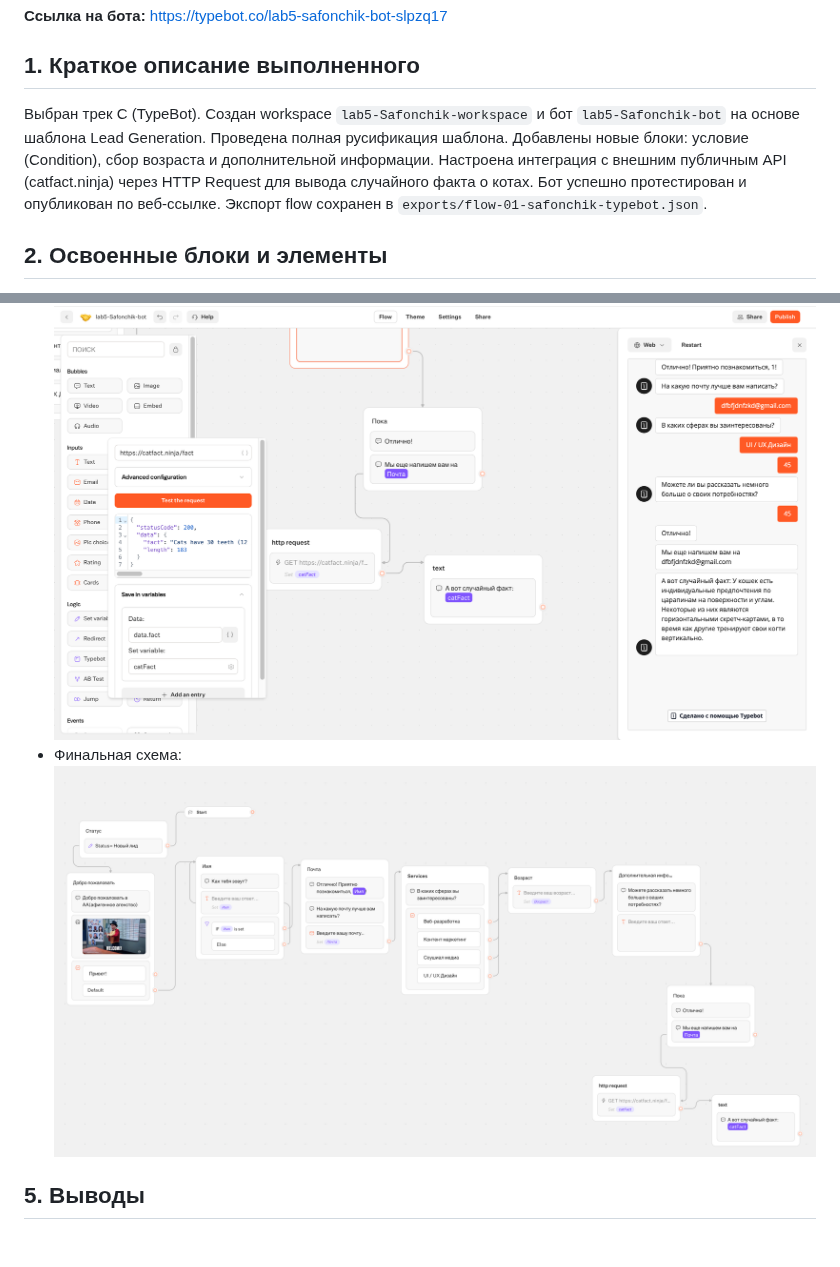
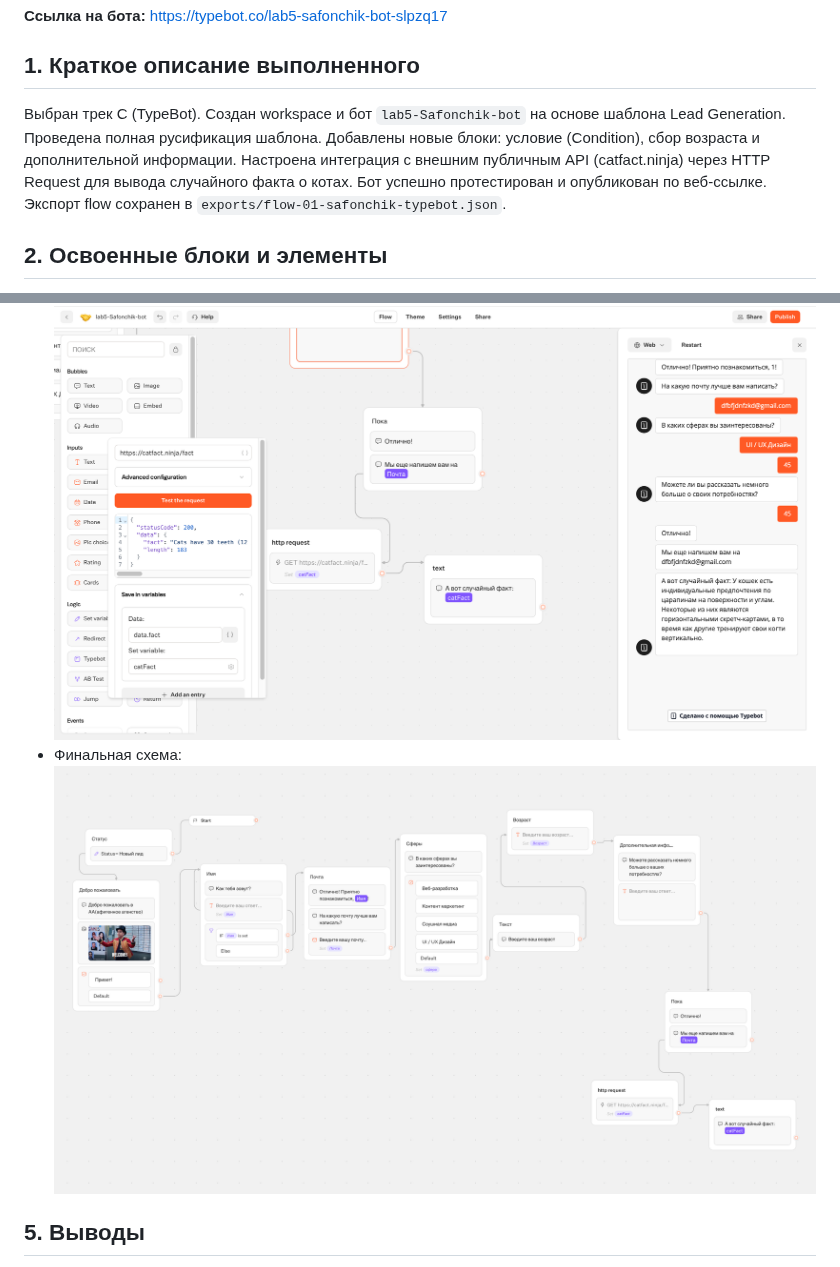
Before and after one commit to michaellix/visual-programming-labs-Safonchik, a Markdown page: lab5/docs/report.md, 2 parts joined by grey strips. GitHub-like rendering; pictures changed too: lab5/screenshots/final.png (deleted), lab5/screenshots/finalversion.png (added); blank space fills up the shorter version.

Commit message:
fixed report

```diff
--- a/lab5/docs/report.md
+++ b/lab5/docs/report.md
@@ -3,7 +3,7 @@
 **Ссылка на бота:** https://typebot.co/lab5-safonchik-bot-slpzq17
 
 ## 1. Краткое описание выполненного
-Выбран трек C (TypeBot). Создан workspace `lab5-Safonchik-workspace` и бот `lab5-Safonchik-bot` на основе шаблона Lead Generation. Проведена полная русификация шаблона. Добавлены новые блоки: условие (Condition), сбор возраста и дополнительной информации. Настроена интеграция с внешним публичным API (catfact.ninja) через HTTP Request для вывода случайного факта о котах. Бот успешно протестирован и опубликован по веб-ссылке. Экспорт flow сохранен в `exports/flow-01-safonchik-typebot.json`.
+Выбран трек C (TypeBot). Создан workspace и бот `lab5-Safonchik-bot` на основе шаблона Lead Generation. Проведена полная русификация шаблона. Добавлены новые блоки: условие (Condition), сбор возраста и дополнительной информации. Настроена интеграция с внешним публичным API (catfact.ninja) через HTTP Request для вывода случайного факта о котах. Бот успешно протестирован и опубликован по веб-ссылке. Экспорт flow сохранен в `exports/flow-01-safonchik-typebot.json`.
 
 
 ## 2. Освоенные блоки и элементы
@@ -20,7 +20,7 @@
 * Добавление variable: ![04](../screenshots/04-variable.png)
 * Новый блок (Возраст): ![05](../screenshots/05-new-block-age.png)
 * Настройка HTTP Request: ![06](../screenshots/06-http-request.png)
-* Финальная схема: ![final](../screenshots/final.png)
+* Финальная схема: ![final](../screenshots/finalversion.png)
 
 ## 5. Выводы
 TypeBot — мощный low-code инструмент для создания чат-ботов. Визуальный редактор позволяет быстро менять логику, добавлять условия и интегрировать внешние сервисы без написания кода. Механизм переменных делает диалог персонализированным. Бесплатного тарифа хватает для небольших проектов.
```
